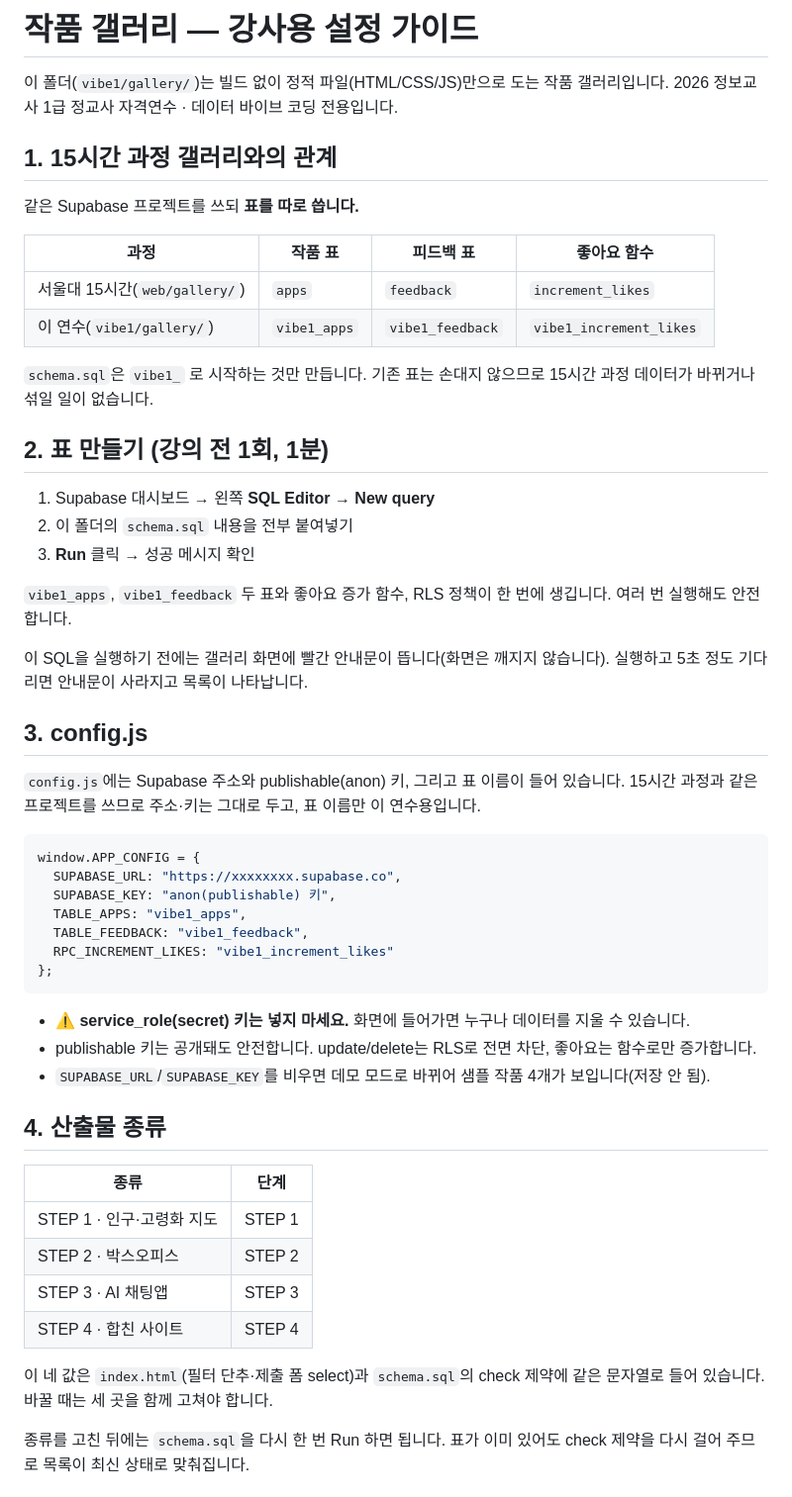
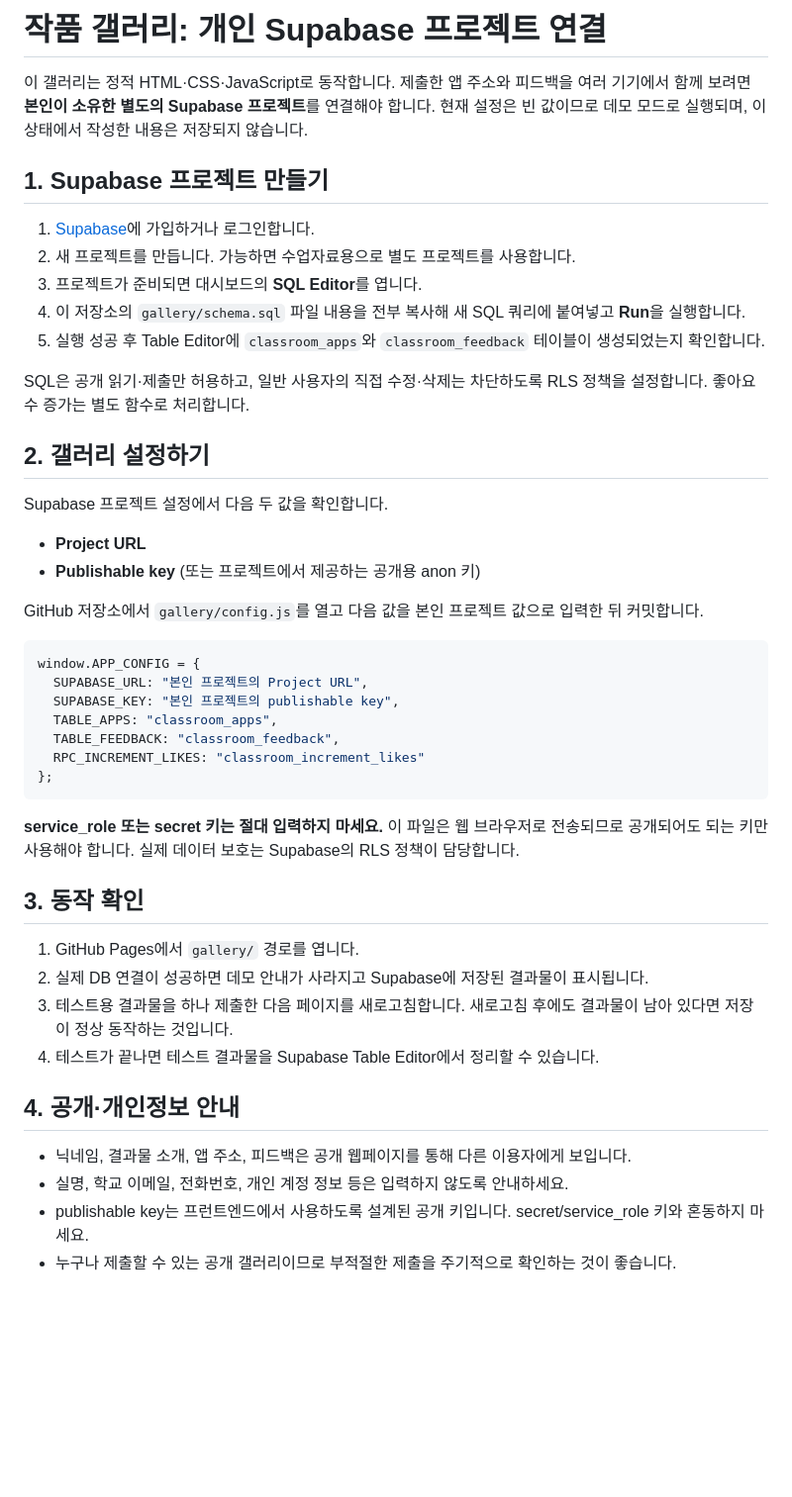
Before and after one commit to yujinsam/vibecoding, a Markdown page: gallery/SETUP.md, the part around one of its changes. Shown at 99% size. GitHub-like rendering; blank space fills up the shorter version.

Commit message:
Document independent Supabase setup

````diff
--- a/gallery/SETUP.md
+++ b/gallery/SETUP.md
@@ -1,63 +1,49 @@
-# 작품 갤러리 — 강사용 설정 가이드
+# 작품 갤러리: 개인 Supabase 프로젝트 연결
 
-이 폴더(`vibe1/gallery/`)는 빌드 없이 정적 파일(HTML/CSS/JS)만으로 도는 작품 갤러리입니다.
-2026 정보교사 1급 정교사 자격연수 · 데이터 바이브 코딩 전용입니다.
+이 갤러리는 정적 HTML·CSS·JavaScript로 동작합니다. 제출한 앱 주소와 피드백을 여러 기기에서 함께 보려면 **본인이 소유한 별도의 Supabase 프로젝트**를 연결해야 합니다. 현재 설정은 빈 값이므로 데모 모드로 실행되며, 이 상태에서 작성한 내용은 저장되지 않습니다.
 
-## 1. 15시간 과정 갤러리와의 관계
+## 1. Supabase 프로젝트 만들기
 
-같은 Supabase 프로젝트를 쓰되 **표를 따로 씁니다.**
+1. [Supabase](https://supabase.com/)에 가입하거나 로그인합니다.
+2. 새 프로젝트를 만듭니다. 가능하면 수업자료용으로 별도 프로젝트를 사용합니다.
+3. 프로젝트가 준비되면 대시보드의 **SQL Editor**를 엽니다.
+4. 이 저장소의 `gallery/schema.sql` 파일 내용을 전부 복사해 새 SQL 쿼리에 붙여넣고 **Run**을 실행합니다.
+5. 실행 성공 후 Table Editor에 `classroom_apps`와 `classroom_feedback` 테이블이 생성되었는지 확인합니다.
 
-| 과정 | 작품 표 | 피드백 표 | 좋아요 함수 |
-|---|---|---|---|
-| 서울대 15시간(`web/gallery/`) | `apps` | `feedback` | `increment_likes` |
-| 이 연수(`vibe1/gallery/`) | `vibe1_apps` | `vibe1_feedback` | `vibe1_increment_likes` |
+SQL은 공개 읽기·제출만 허용하고, 일반 사용자의 직접 수정·삭제는 차단하도록 RLS 정책을 설정합니다. 좋아요 수 증가는 별도 함수로 처리합니다.
 
-`schema.sql`은 `vibe1_` 로 시작하는 것만 만듭니다. 기존 표는 손대지 않으므로
-15시간 과정 데이터가 바뀌거나 섞일 일이 없습니다.
+## 2. 갤러리 설정하기
 
-## 2. 표 만들기 (강의 전 1회, 1분)
+Supabase 프로젝트 설정에서 다음 두 값을 확인합니다.
 
-1. Supabase 대시보드 → 왼쪽 **SQL Editor** → **New query**
-2. 이 폴더의 `schema.sql` 내용을 전부 붙여넣기
-3. **Run** 클릭 → 성공 메시지 확인
+- **Project URL**
+- **Publishable key** (또는 프로젝트에서 제공하는 공개용 anon 키)
 
-`vibe1_apps`, `vibe1_feedback` 두 표와 좋아요 증가 함수, RLS 정책이 한 번에 생깁니다.
-여러 번 실행해도 안전합니다.
-
-이 SQL을 실행하기 전에는 갤러리 화면에 빨간 안내문이 뜹니다(화면은 깨지지 않습니다).
-실행하고 5초 정도 기다리면 안내문이 사라지고 목록이 나타납니다.
-
-## 3. config.js
-
-`config.js`에는 Supabase 주소와 publishable(anon) 키, 그리고 표 이름이 들어 있습니다.
-15시간 과정과 같은 프로젝트를 쓰므로 주소·키는 그대로 두고, 표 이름만 이 연수용입니다.
+GitHub 저장소에서 `gallery/config.js`를 열고 다음 값을 본인 프로젝트 값으로 입력한 뒤 커밋합니다.
 
 ```js
 window.APP_CONFIG = {
-  SUPABASE_URL: "https://xxxxxxxx.supabase.co",
-  SUPABASE_KEY: "anon(publishable) 키",
-  TABLE_APPS: "vibe1_apps",
-  TABLE_FEEDBACK: "vibe1_feedback",
-  RPC_INCREMENT_LIKES: "vibe1_increment_likes"
+  SUPABASE_URL: "본인 프로젝트의 Project URL",
+  SUPABASE_KEY: "본인 프로젝트의 publishable key",
+  TABLE_APPS: "classroom_apps",
+  TABLE_FEEDBACK: "classroom_feedback",
+  RPC_INCREMENT_LIKES: "classroom_increment_likes"
 };
 ```
 
-- ⚠️ **service_role(secret) 키는 넣지 마세요.** 화면에 들어가면 누구나 데이터를 지울 수 있습니다.
-- publishable 키는 공개돼도 안전합니다. update/delete는 RLS로 전면 차단, 좋아요는 함수로만 증가합니다.
-- `SUPABASE_URL`/`SUPABASE_KEY`를 비우면 데모 모드로 바뀌어 샘플 작품 4개가 보입니다(저장 안 됨).
+**service_role 또는 secret 키는 절대 입력하지 마세요.** 이 파일은 웹 브라우저로 전송되므로 공개되어도 되는 키만 사용해야 합니다. 실제 데이터 보호는 Supabase의 RLS 정책이 담당합니다.
 
-## 4. 산출물 종류
+## 3. 동작 확인
 
-| 종류 | 단계 |
-|---|---|
-| STEP 1 · 인구·고령화 지도 | STEP 1 |
-| STEP 2 · 박스오피스 | STEP 2 |
-| STEP 3 · AI 채팅앱 | STEP 3 |
-| STEP 4 · 합친 사이트 | STEP 4 |
+1. GitHub Pages에서 `gallery/` 경로를 엽니다.
+2. 실제 DB 연결이 성공하면 데모 안내가 사라지고 Supabase에 저장된 결과물이 표시됩니다.
+3. 테스트용 결과물을 하나 제출한 다음 페이지를 새로고침합니다. 새로고침 후에도 결과물이 남아 있다면 저장이 정상 동작하는 것입니다.
+4. 테스트가 끝나면 테스트 결과물을 Supabase Table Editor에서 정리할 수 있습니다.
 
-이 네 값은 `index.html`(필터 단추·제출 폼 select)과 `schema.sql`의 check 제약에
-같은 문자열로 들어 있습니다. 바꿀 때는 세 곳을 함께 고쳐야 합니다.
+## 4. 공개·개인정보 안내
 
-종류를 고친 뒤에는 `schema.sql`을 다시 한 번 Run 하면 됩니다. 표가 이미 있어도
-check 제약을 다시 걸어 주므로 목록이 최신 상태로 맞춰집니다.
+- 닉네임, 결과물 소개, 앱 주소, 피드백은 공개 웹페이지를 통해 다른 이용자에게 보입니다.
+- 실명, 학교 이메일, 전화번호, 개인 계정 정보 등은 입력하지 않도록 안내하세요.
+- publishable key는 프런트엔드에서 사용하도록 설계된 공개 키입니다. secret/service_role 키와 혼동하지 마세요.
+- 누구나 제출할 수 있는 공개 갤러리이므로 부적절한 제출을 주기적으로 확인하는 것이 좋습니다.
 
````
Also changed, not shown: other parts of gallery/SETUP.md (+7 -25 lines).
